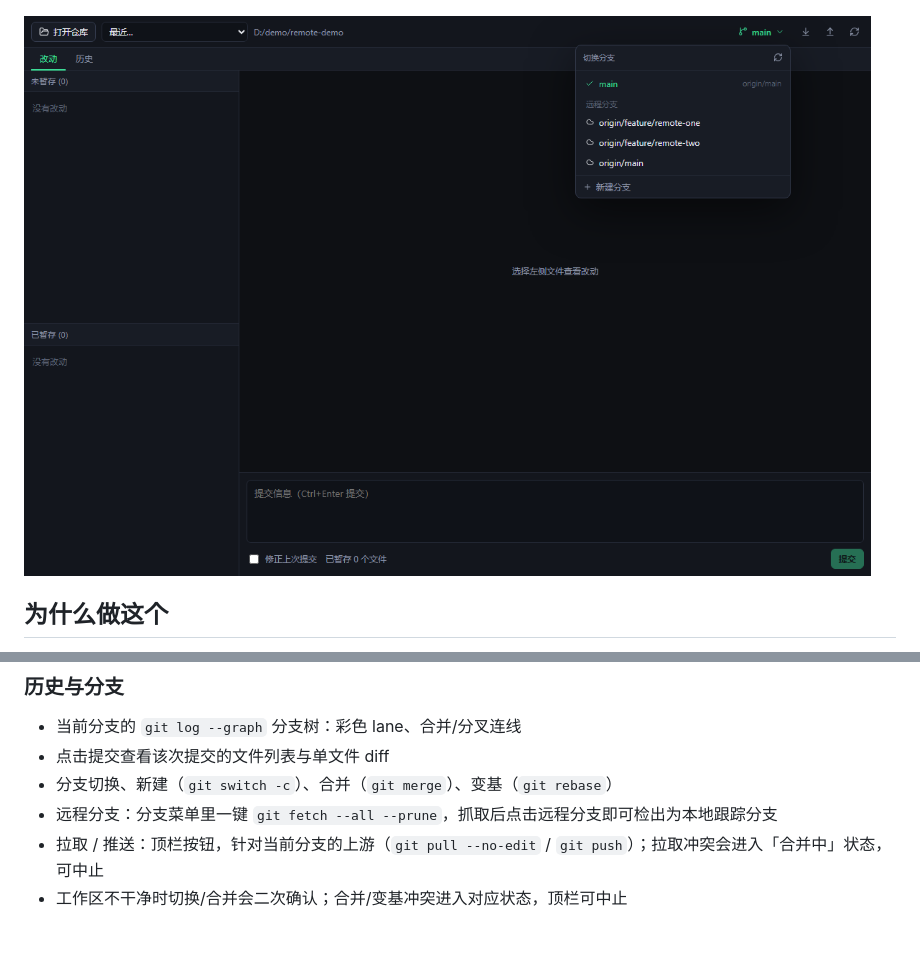
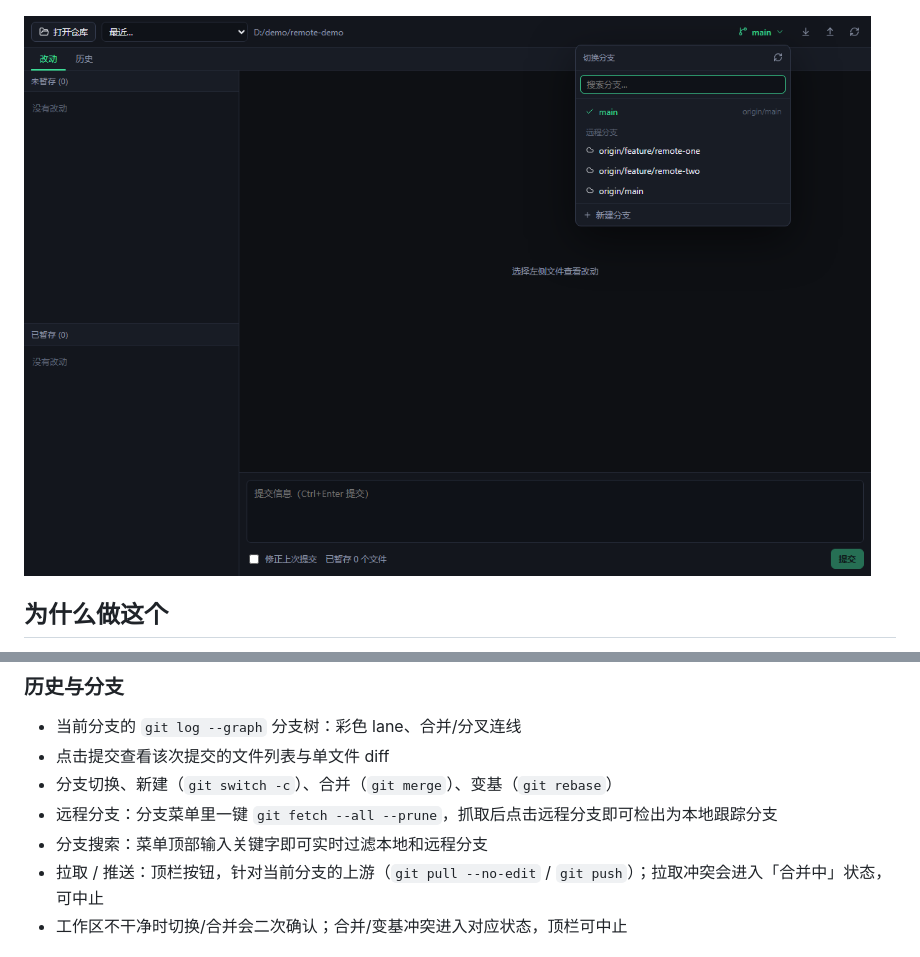
Before and after one commit to kusanyao/firefly, a Markdown page: README.md, 2 parts joined by grey strips. Rendered like a GitHub page; pictures changed too: docs/screenshots/branches.png.

```diff
--- a/README.md
+++ b/README.md
@@ -55,6 +55,7 @@ SmartGit 之后没找到顺手的免费 Git 客户端：要么太重，要么把
 - 点击提交查看该次提交的文件列表与单文件 diff
 - 分支切换、新建（`git switch -c`）、合并（`git merge`）、变基（`git rebase`）
 - 远程分支：分支菜单里一键 `git fetch --all --prune`，抓取后点击远程分支即可检出为本地跟踪分支
+- 分支搜索：菜单顶部输入关键字即可实时过滤本地和远程分支
 - 拉取 / 推送：顶栏按钮，针对当前分支的上游（`git pull --no-edit` / `git push`）；拉取冲突会进入「合并中」状态，可中止
 - 工作区不干净时切换/合并会二次确认；合并/变基冲突进入对应状态，顶栏可中止
 
```
Also changed, not shown: 2 other files.
